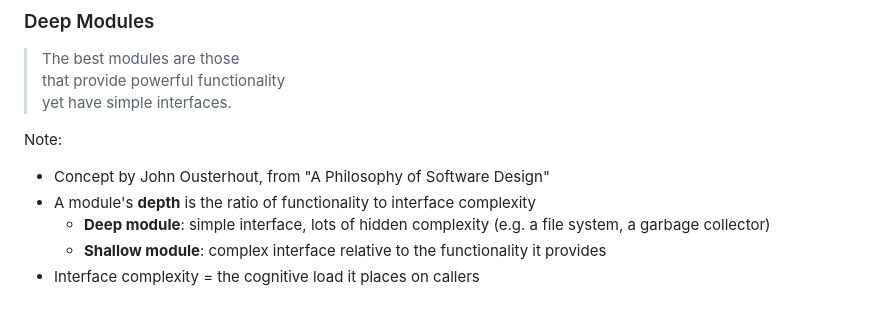
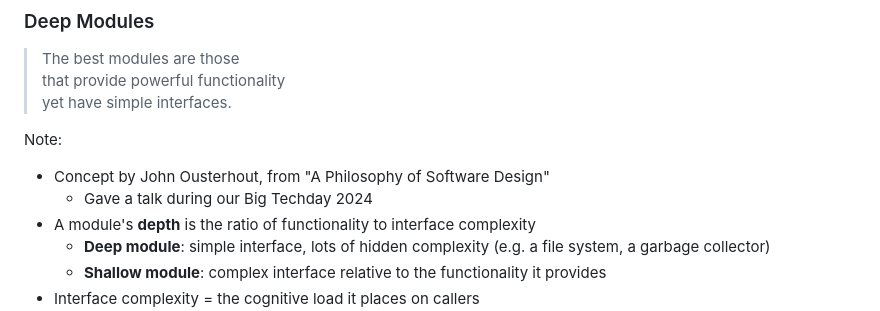
Before and after one commit to michasng/alchemy_of_code, a Markdown page: public/slides.md, the part around the change. Drawn GitHub-style.

Commit message:
Note John Ousterhout's big techday talk

```diff
--- a/public/slides.md
+++ b/public/slides.md
@@ -1343,6 +1343,7 @@ Note:
 Note:
 
 - Concept by John Ousterhout, from "A Philosophy of Software Design"
+  - Gave a talk during our Big Techday 2024
 - A module's **depth** is the ratio of functionality to interface complexity
   - **Deep module**: simple interface, lots of hidden complexity (e.g. a file system, a garbage collector)
   - **Shallow module**: complex interface relative to the functionality it provides
```
